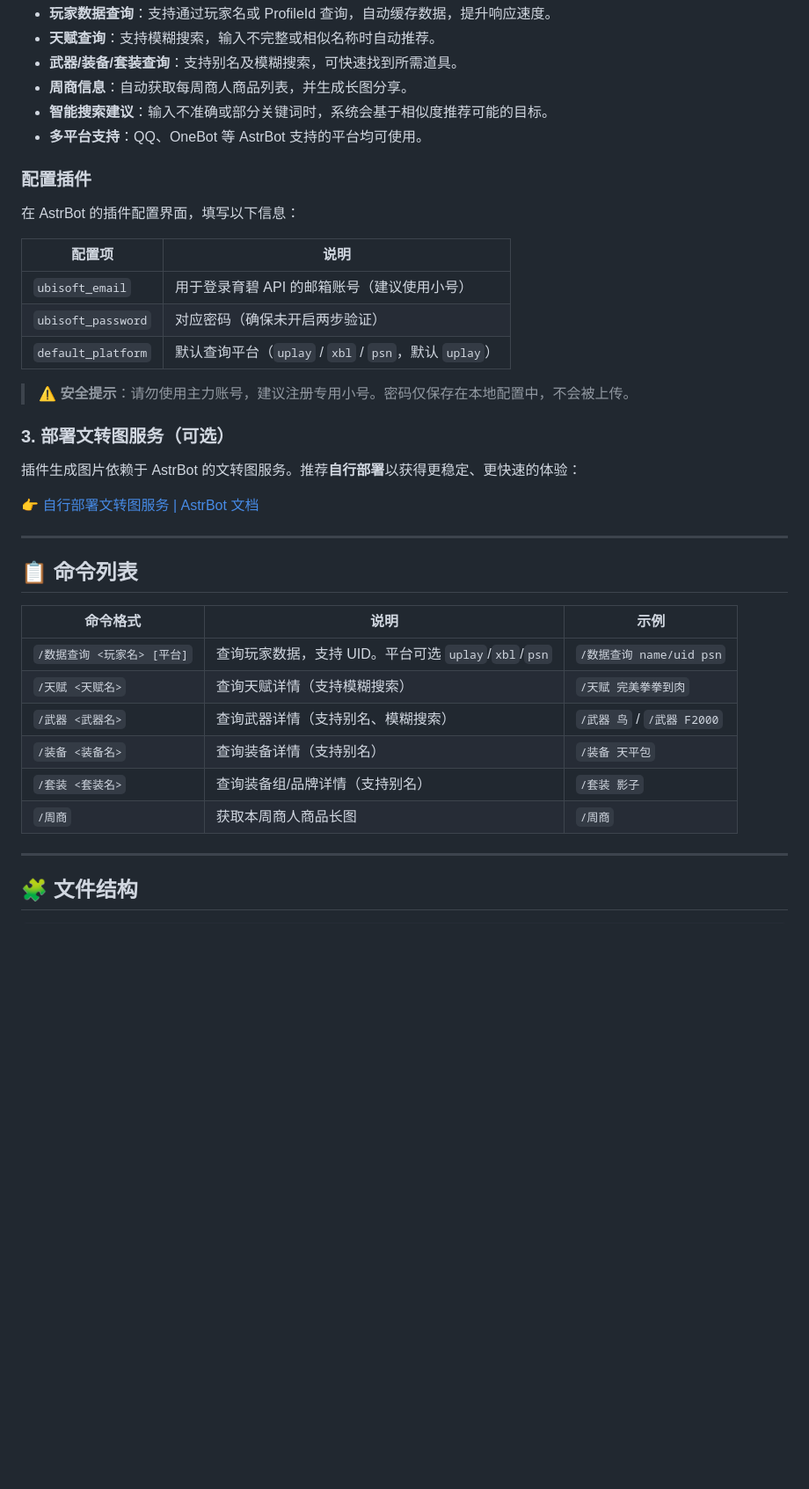
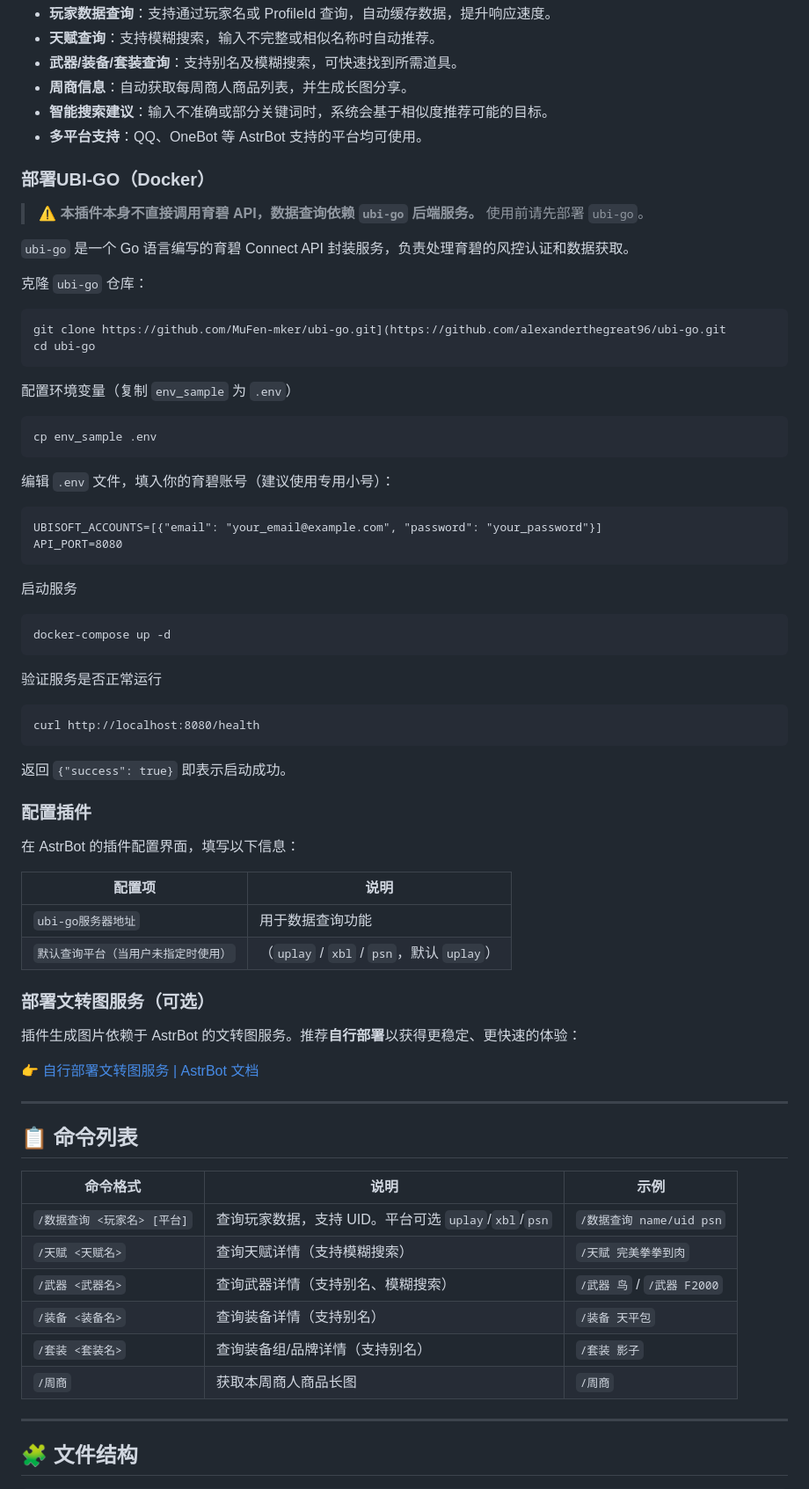
Before and after one commit to MuFen-mker/astrbot_plugin_TheDivision2, a Markdown page: README.md, the part around one of its changes. Shown at 88% size. GitHub-like rendering; blank space fills up the shorter version.

Commit message:
更新说明文档

````diff
--- a/README.md
+++ b/README.md
@@ -16,19 +16,56 @@
 - **智能搜索建议**：输入不准确或部分关键词时，系统会基于相似度推荐可能的目标。
 - **多平台支持**：QQ、OneBot 等 AstrBot 支持的平台均可使用。
 
+### 部署UBI-GO（Docker）
+
+> ⚠️ **本插件本身不直接调用育碧 API，数据查询依赖 `ubi-go` 后端服务。** 使用前请先部署 `ubi-go`。
+
+`ubi-go` 是一个 Go 语言编写的育碧 Connect API 封装服务，负责处理育碧的风控认证和数据获取。
+
+克隆 `ubi-go` 仓库：
+
+```bash
+git clone https://github.com/MuFen-mker/ubi-go.git](https://github.com/alexanderthegreat96/ubi-go.git
+cd ubi-go
+```
+
+配置环境变量（复制 `env_sample` 为 `.env`）
+
+```
+cp env_sample .env
+```
+
+编辑 `.env` 文件，填入你的育碧账号（建议使用专用小号）：
+
+```
+UBISOFT_ACCOUNTS=[{"email": "your_email@example.com", "password": "your_password"}]
+API_PORT=8080
+```
+
+启动服务
+
+```
+docker-compose up -d
+```
+
+验证服务是否正常运行
+
+```
+curl http://localhost:8080/health
+```
+
+返回 `{"success": true}` 即表示启动成功。
+
 ### 配置插件
 
 在 AstrBot 的插件配置界面，填写以下信息：
 
 | 配置项               | 说明                                                          |
 | -------------------- | ------------------------------------------------------------- |
-| `ubisoft_email`    | 用于登录育碧 API 的邮箱账号（建议使用小号）                   |
-| `ubisoft_password` | 对应密码（确保未开启两步验证）                                |
-| `default_platform` | 默认查询平台（`uplay` / `xbl` / `psn`，默认 `uplay`） |
+| `ubi-go服务器地址`    | 用于数据查询功能                   |
+| `默认查询平台（当用户未指定时使用）` | （`uplay` / `xbl` / `psn`，默认 `uplay`） |
 
-> ⚠️ **安全提示**：请勿使用主力账号，建议注册专用小号。密码仅保存在本地配置中，不会被上传。
-
-### 3. 部署文转图服务（可选）
+### 部署文转图服务（可选）
 
 插件生成图片依赖于 AstrBot 的文转图服务。推荐**自行部署**以获得更稳定、更快速的体验：
 
@@ -38,14 +75,14 @@
 
 ## 📋 命令列表
 
-| 命令格式                      | 说明                                                                   | 示例                           |
-| ----------------------------- | ---------------------------------------------------------------------- | ------------------------------ |
+| 命令格式                      | 说明                                                       | 示例                           |
+| ----------------------------- | ---------------------------------------------------------- | ------------------------------ |
 | `/数据查询 <玩家名> [平台]` | 查询玩家数据，支持 UID。平台可选 `uplay`/`xbl`/`psn` | `/数据查询 name/uid psn`     |
-| `/天赋 <天赋名>`            | 查询天赋详情（支持模糊搜索）                                           | `/天赋 完美拳拳到肉`         |
-| `/武器 <武器名>`            | 查询武器详情（支持别名、模糊搜索）                                     | `/武器 鸟` / `/武器 F2000` |
-| `/装备 <装备名>`            | 查询装备详情（支持别名）                                               | `/装备 天平包`               |
-| `/套装 <套装名>`            | 查询装备组/品牌详情（支持别名）                                        | `/套装 影子`                 |
-| `/周商`                     | 获取本周商人商品长图                                                   | `/周商`                      |
+| `/天赋 <天赋名>`            | 查询天赋详情（支持模糊搜索）                               | `/天赋 完美拳拳到肉`         |
+| `/武器 <武器名>`            | 查询武器详情（支持别名、模糊搜索）                         | `/武器 鸟` / `/武器 F2000` |
+| `/装备 <装备名>`            | 查询装备详情（支持别名）                                   | `/装备 天平包`               |
+| `/套装 <套装名>`            | 查询装备组/品牌详情（支持别名）                            | `/套装 影子`                 |
+| `/周商`                     | 获取本周商人商品长图                                       | `/周商`                      |
 
 ---
 
````
Also changed, not shown: other parts of README.md (+8 -7 lines).
